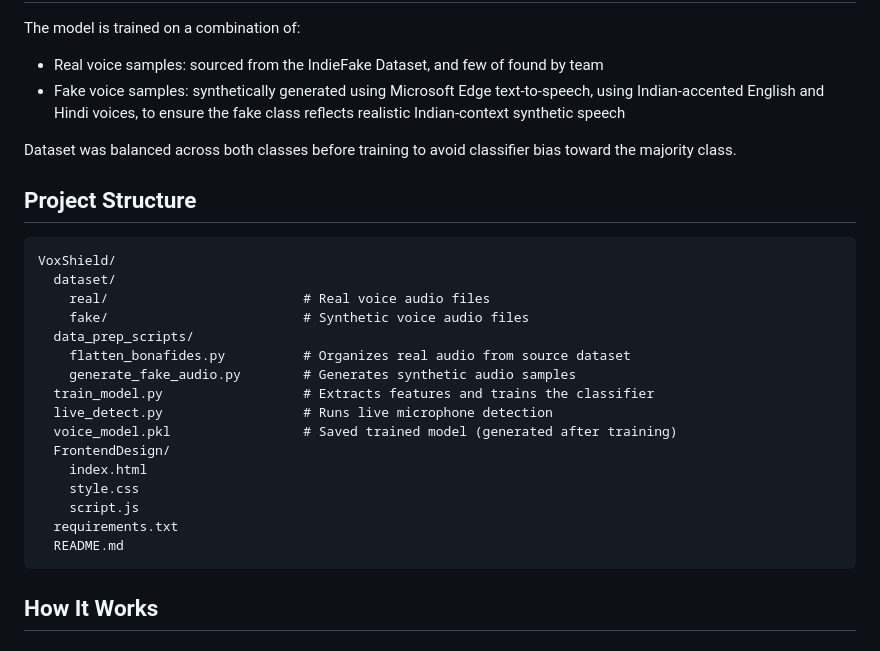
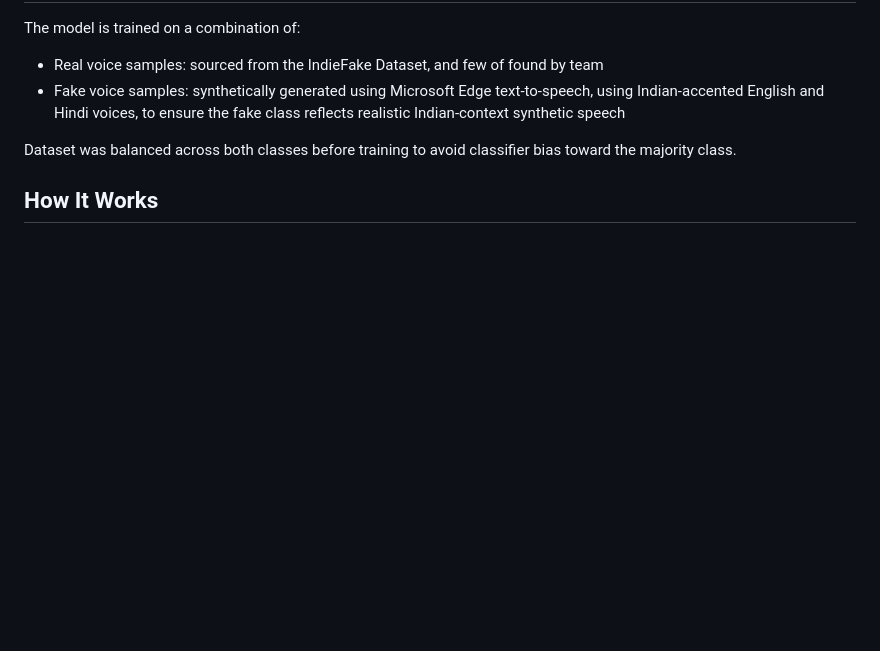
Before and after one commit to codepiyusss/VoxShield, a Markdown page: README.md, the part around the change. GitHub-like rendering; blank space fills up the shorter version.

Commit message:
Eliminate Project Structure section from README
Removed the Project Structure section to streamline the README.

````diff
--- a/README.md
+++ b/README.md
@@ -74,27 +74,6 @@ The model is trained on a combination of:
 
 Dataset was balanced across both classes before training to avoid classifier bias toward the majority class.
 
-## Project Structure
-
-```
-VoxShield/
-  dataset/
-    real/                         # Real voice audio files
-    fake/                         # Synthetic voice audio files
-  data_prep_scripts/
-    flatten_bonafides.py          # Organizes real audio from source dataset
-    generate_fake_audio.py        # Generates synthetic audio samples
-  train_model.py                  # Extracts features and trains the classifier
-  live_detect.py                  # Runs live microphone detection
-  voice_model.pkl                 # Saved trained model (generated after training)
-  FrontendDesign/
-    index.html
-    style.css
-    script.js
-  requirements.txt
-  README.md
-```
-
 ## How It Works
 
 ### 1. Feature Extraction
````
